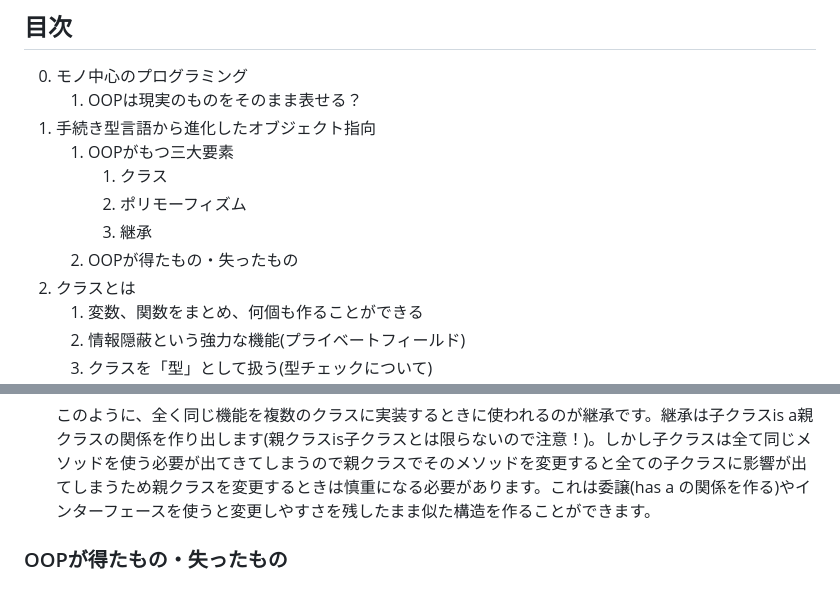
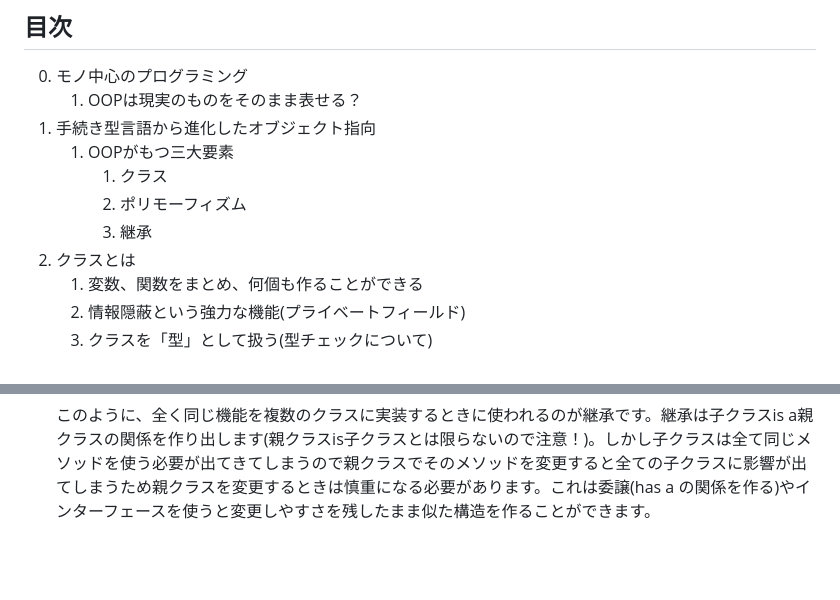
Before and after one commit to rinrin24/OOP_basic, a Markdown page: OOP_basic.md, 2 parts joined by grey strips. GitHub-like rendering; blank space fills up the shorter version.

Commit message:
doc: delete content 1-2 "OOPが得たもの・失ったもの"

```diff
--- a/OOP_basic.md
+++ b/OOP_basic.md
@@ -22,7 +22,6 @@
       1. クラス
       2. ポリモーフィズム
       3. 継承
-   2. OOPが得たもの・失ったもの
 2. クラスとは
    1. 変数、関数をまとめ、何個も作ることができる
    2. 情報隠蔽という強力な機能(プライベートフィールド)
@@ -350,6 +349,4 @@ OOPではクラスというひな型を定義してからそのひな型に沿
 
     このように、全く同じ機能を複数のクラスに実装するときに使われるのが継承です。継承は子クラスis a親クラスの関係を作り出します(親クラスis子クラスとは限らないので注意！)。しかし子クラスは全て同じメソッドを使う必要が出てきてしまうので親クラスでそのメソッドを変更すると全ての子クラスに影響が出てしまうため親クラスを変更するときは慎重になる必要があります。これは委譲(has a の関係を作る)やインターフェースを使うと変更しやすさを残したまま似た構造を作ることができます。
 
-### OOPが得たもの・失ったもの
-
 </main>
```
